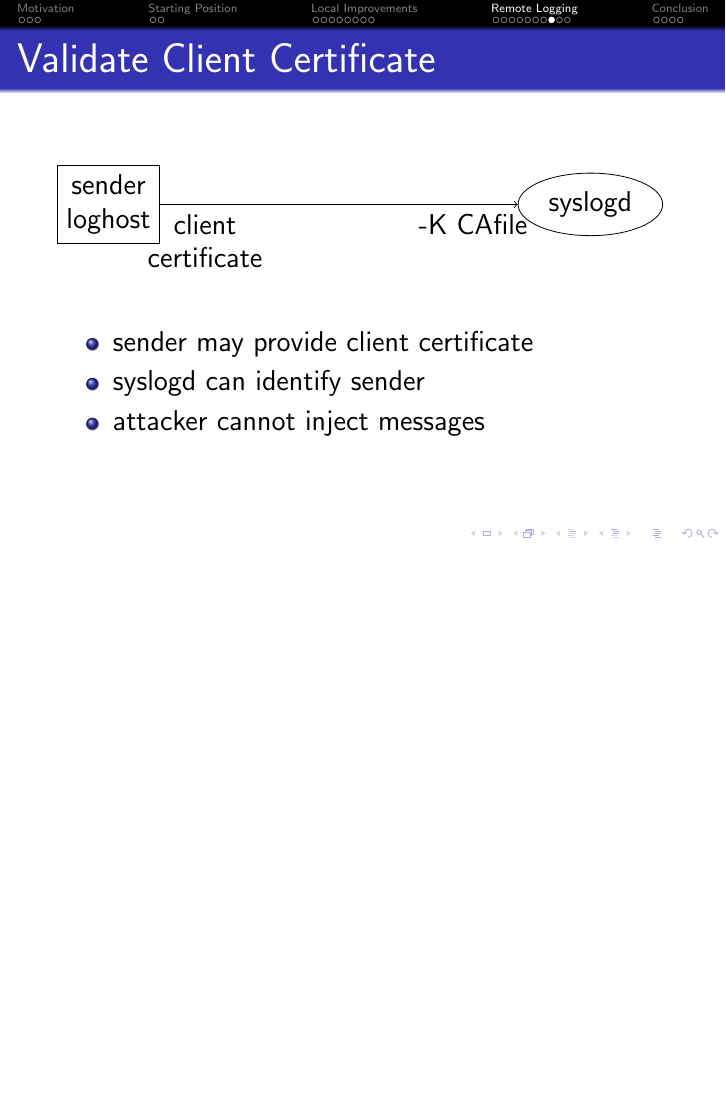
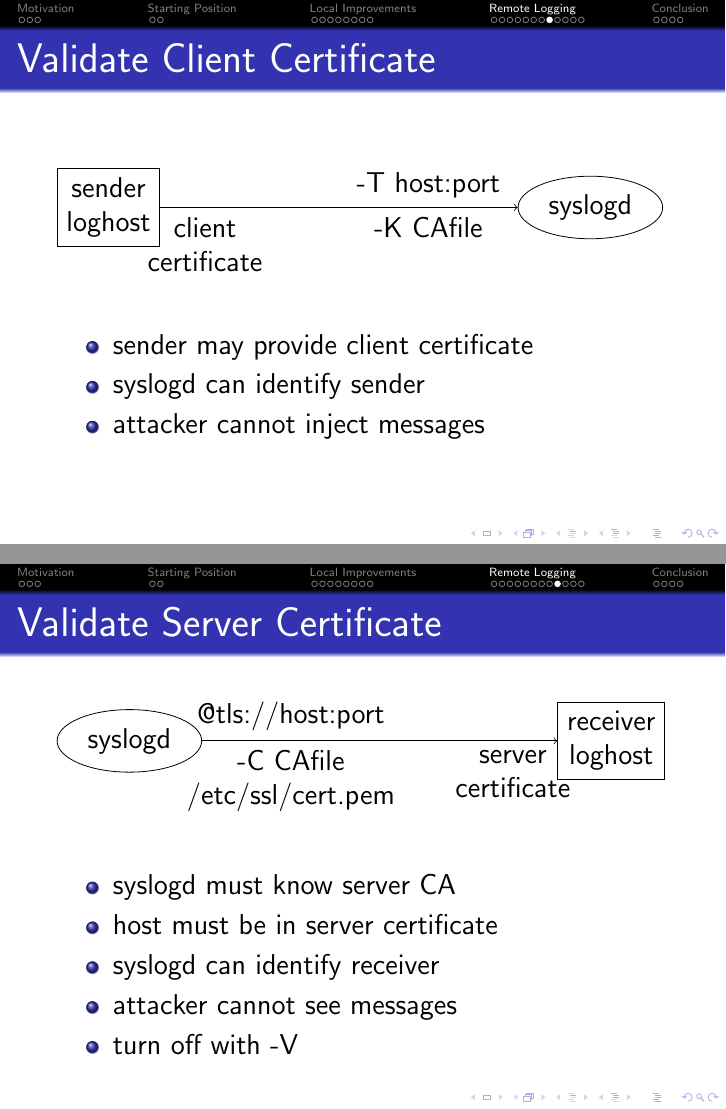
Before and after one commit to bluhm/talk-syslog, LaTeX slides (syslog-slides.tex): page 22 of 28 before the commit and pages 22 and 23 of 30 after it, the two joined at a grey line, the shorter picture padded with empty space. Compiled offline with pdfLaTeX.

Commit message:
Add slides with receiver certificates.

```diff
--- a/syslog-slides.tex
+++ b/syslog-slides.tex
@@ -333,16 +334,45 @@ Problems with \texttt{/dev/log} UNIX socket
 \subsection{Validate Client Certificate}
 \begin{frame}{Validate Client Certificate}
 \begin{tikzpicture}
-\node [draw,ellipse]      (syslogd)  at ( 0, 0) {syslogd};
+\node [draw,ellipse]      (syslogd)  at (   0, 0) {syslogd};
 \node [draw,align=center] (sender)   at (-8.5, 0) {sender\\ loghost};
 
 \draw [->] (node cs:name=sender) --
+    node[near end,align=center,anchor=south]
+	{-T host:port}
     node[very near start,align=center,anchor=north]
 	{client\\ certificate}
-    node[very near end,align=center,anchor=north]
+    node[near end,align=center,anchor=north]
 	{-K CAfile}
     (node cs:name=syslogd);
 \end{tikzpicture}
 \begin{itemize}
     \item sender may provide client certificate
     \item syslogd can identify sender
+    \item attacker cannot inject messages
+\end{itemize}
+\end{frame}
+
+\subsection{Validate Server Certificate}
+\begin{frame}{Validate Server Certificate}
+\begin{tikzpicture}
+\node [draw,ellipse]      (syslogd)  at ( 0, 0) {syslogd};
+\node [draw,align=center] (receiver) at (8.5, 0) {receiver\\ loghost};
+
+\draw [->] (node cs:name=syslogd) --
+    node[near start,align=center,anchor=south]
+	{@tls://host:port}
+    node[near start,align=center,anchor=north]
+	{-C CAfile\\ /etc/ssl/cert.pem}
+    node[very near end,align=center,anchor=north]
+	{server\\ certificate}
+    (node cs:name=receiver);
+\end{tikzpicture}
+\begin{itemize}
+    \item syslogd must know server CA
+    \item host must be in server certificate
+    \item syslogd can identify receiver
+    \item attacker cannot see messages
+    \item turn off with -V
+\end{itemize}
+\end{frame}
@@ -348,0 +388 @@ Problems with \texttt{/dev/log} UNIX socket
+	{@tls://host:port}
```
Also changed, not shown: syslog-slides.tex (27 more changed lines).
